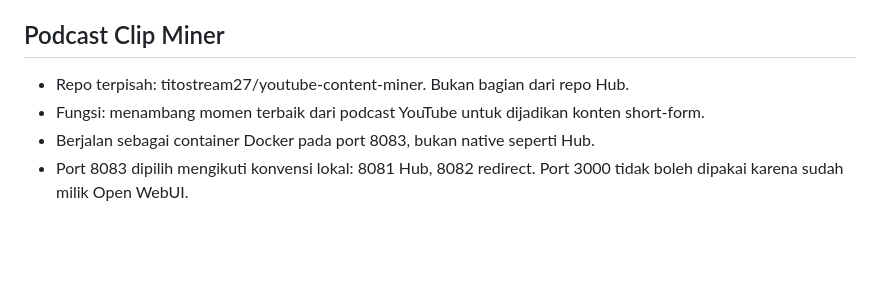
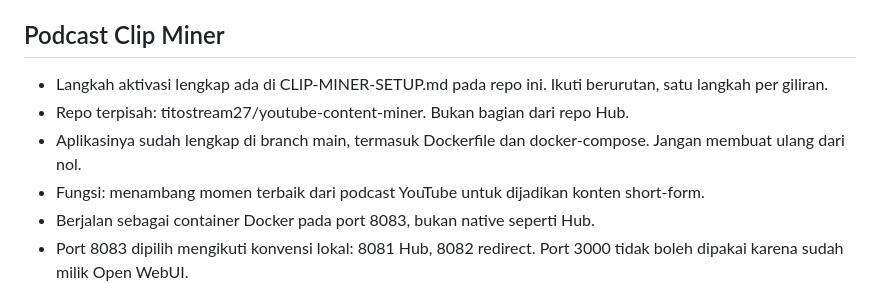
Before and after one commit to titostream27/aelflab-hub, a Markdown page: AGENTS.md, the part around the change. GitHub-like rendering; blank space fills up the shorter version.

```diff
--- a/AGENTS.md
+++ b/AGENTS.md
@@ -50,7 +50,9 @@
 
 ## Podcast Clip Miner
 
+- Langkah aktivasi lengkap ada di CLIP-MINER-SETUP.md pada repo ini. Ikuti berurutan, satu langkah per giliran.
 - Repo terpisah: titostream27/youtube-content-miner. Bukan bagian dari repo Hub.
+- Aplikasinya sudah lengkap di branch main, termasuk Dockerfile dan docker-compose. Jangan membuat ulang dari nol.
 - Fungsi: menambang momen terbaik dari podcast YouTube untuk dijadikan konten short-form.
 - Berjalan sebagai container Docker pada port 8083, bukan native seperti Hub.
 - Port 8083 dipilih mengikuti konvensi lokal: 8081 Hub, 8082 redirect. Port 3000 tidak boleh dipakai karena sudah milik Open WebUI.
```
Also changed, not shown: CLIP-MINER-SETUP.md (added, +255 -0 lines), MEMORY.md (+2 -0 lines).
